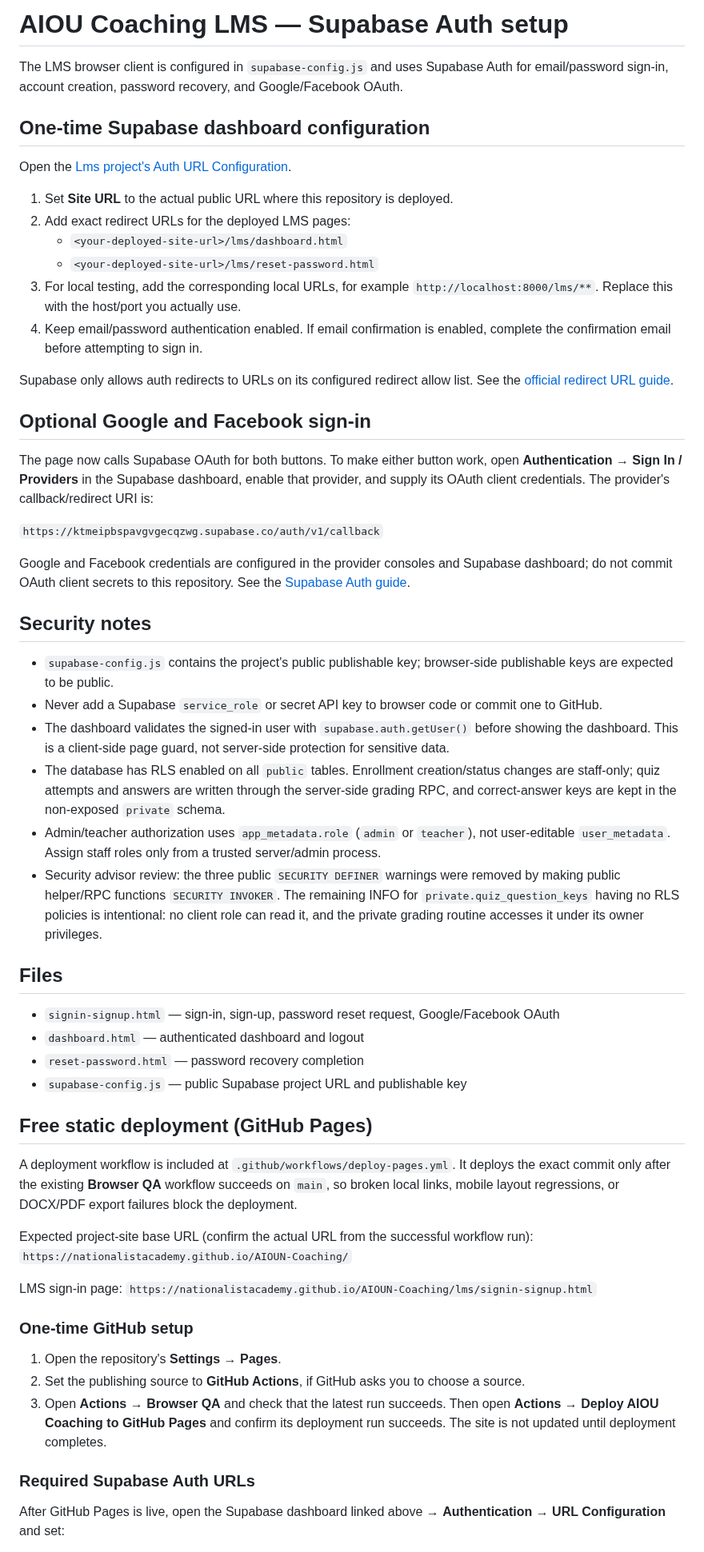
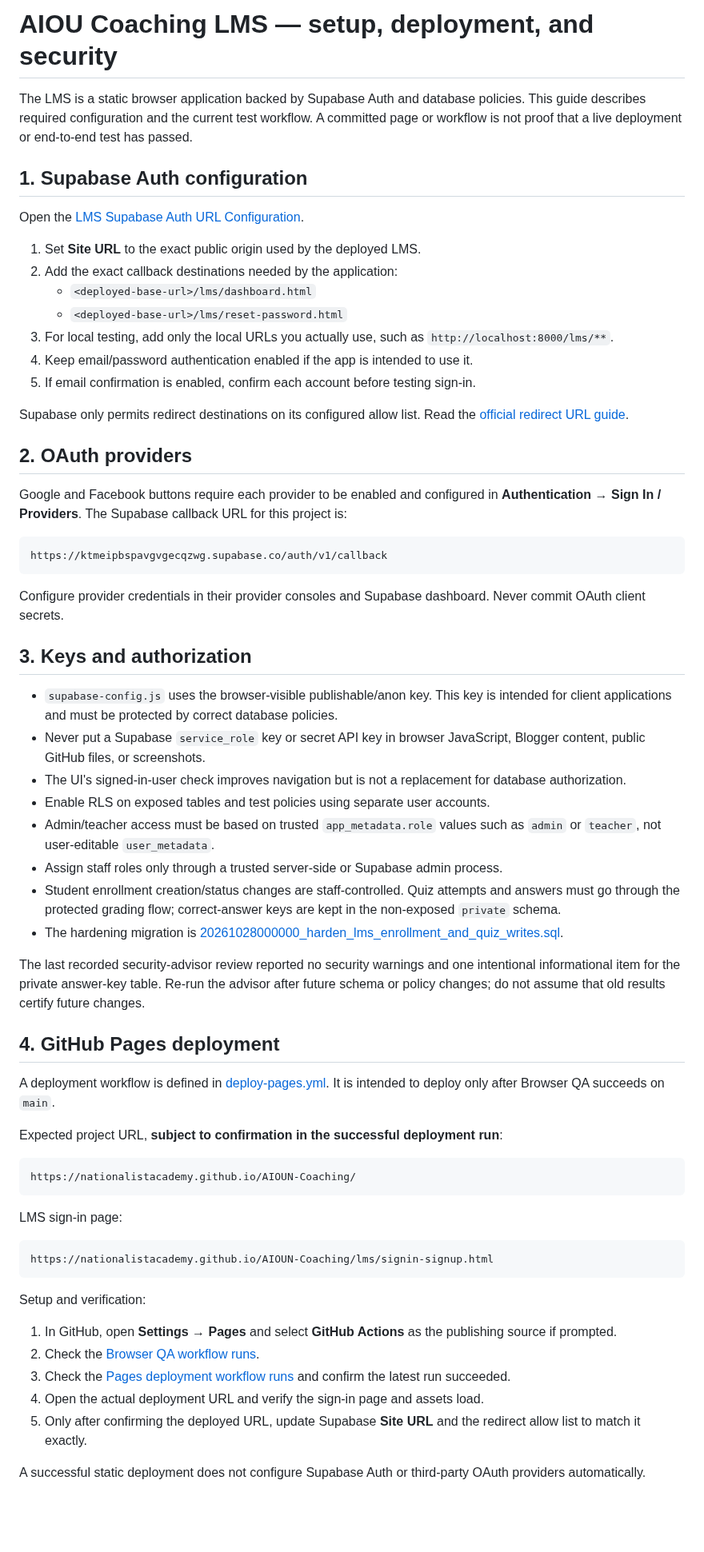
Before and after one commit to nationalistacademy/AIOUN-Coaching, a Markdown page: lms/README.md, the part around one of its changes. Shown at 80% size. Drawn GitHub-style; blank space fills up the shorter version.

Commit message:
docs: consolidate LMS deployment, Supabase security, and E2E setup

````diff
--- a/lms/README.md
+++ b/lms/README.md
@@ -1,62 +1,67 @@
-# AIOU Coaching LMS — Supabase Auth setup
+# AIOU Coaching LMS — setup, deployment, and security
 
-The LMS browser client is configured in `supabase-config.js` and uses Supabase Auth for email/password sign-in, account creation, password recovery, and Google/Facebook OAuth.
+The LMS is a static browser application backed by Supabase Auth and database policies. This guide describes required configuration and the current test workflow. A committed page or workflow is not proof that a live deployment or end-to-end test has passed.
 
-## One-time Supabase dashboard configuration
+## 1. Supabase Auth configuration
 
-Open the [Lms project's Auth URL Configuration](https://supabase.com/dashboard/project/ktmeipbspavgvgecqzwg/auth/url-configuration).
+Open the [LMS Supabase Auth URL Configuration](https://supabase.com/dashboard/project/ktmeipbspavgvgecqzwg/auth/url-configuration).
 
-1. Set **Site URL** to the actual public URL where this repository is deployed.
-2. Add exact redirect URLs for the deployed LMS pages:
-   - `<your-deployed-site-url>/lms/dashboard.html`
-   - `<your-deployed-site-url>/lms/reset-password.html`
-3. For local testing, add the corresponding local URLs, for example `http://localhost:8000/lms/**`. Replace this with the host/port you actually use.
-4. Keep email/password authentication enabled. If email confirmation is enabled, complete the confirmation email before attempting to sign in.
+1. Set **Site URL** to the exact public origin used by the deployed LMS.
+2. Add the exact callback destinations needed by the application:
+   - `<deployed-base-url>/lms/dashboard.html`
+   - `<deployed-base-url>/lms/reset-password.html`
+3. For local testing, add only the local URLs you actually use, such as `http://localhost:8000/lms/**`.
+4. Keep email/password authentication enabled if the app is intended to use it.
+5. If email confirmation is enabled, confirm each account before testing sign-in.
 
-Supabase only allows auth redirects to URLs on its configured redirect allow list. See the [official redirect URL guide](https://supabase.com/docs/guides/auth/redirect-urls).
+Supabase only permits redirect destinations on its configured allow list. Read the [official redirect URL guide](https://supabase.com/docs/guides/auth/redirect-urls).
 
-## Optional Google and Facebook sign-in
+## 2. OAuth providers
 
-The page now calls Supabase OAuth for both buttons. To make either button work, open **Authentication → Sign In / Providers** in the Supabase dashboard, enable that provider, and supply its OAuth client credentials. The provider's callback/redirect URI is:
+Google and Facebook buttons require each provider to be enabled and configured in **Authentication → Sign In / Providers**. The Supabase callback URL for this project is:
 
-`https://ktmeipbspavgvgecqzwg.supabase.co/auth/v1/callback`
+```text
+https://ktmeipbspavgvgecqzwg.supabase.co/auth/v1/callback
+```
 
-Google and Facebook credentials are configured in the provider consoles and Supabase dashboard; do not commit OAuth client secrets to this repository. See the [Supabase Auth guide](https://supabase.com/docs/guides/auth).
+Configure provider credentials in their provider consoles and Supabase dashboard. Never commit OAuth client secrets.
 
-## Security notes
+## 3. Keys and authorization
 
-- `supabase-config.js` contains the project's public publishable key; browser-side publishable keys are expected to be public.
-- Never add a Supabase `service_role` or secret API key to browser code or commit one to GitHub.
-- The dashboard validates the signed-in user with `supabase.auth.getUser()` before showing the dashboard. This is a client-side page guard, not server-side protection for sensitive data.
-- The database has RLS enabled on all `public` tables. Enrollment creation/status changes are staff-only; quiz attempts and answers are written through the server-side grading RPC, and correct-answer keys are kept in the non-exposed `private` schema.
-- Admin/teacher authorization uses `app_metadata.role` (`admin` or `teacher`), not user-editable `user_metadata`. Assign staff roles only from a trusted server/admin process.
-- Security advisor review: the three public `SECURITY DEFINER` warnings were removed by making public helper/RPC functions `SECURITY INVOKER`. The remaining INFO for `private.quiz_question_keys` having no RLS policies is intentional: no client role can read it, and the private grading routine accesses it under its owner privileges.
+- `supabase-config.js` uses the browser-visible publishable/anon key. This key is intended for client applications and must be protected by correct database policies.
+- Never put a Supabase `service_role` key or secret API key in browser JavaScript, Blogger content, public GitHub files, or screenshots.
+- The UI's signed-in-user check improves navigation but is not a replacement for database authorization.
+- Enable RLS on exposed tables and test policies using separate user accounts.
+- Admin/teacher access must be based on trusted `app_metadata.role` values such as `admin` or `teacher`, not user-editable `user_metadata`.
+- Assign staff roles only through a trusted server-side or Supabase admin process.
+- Student enrollment creation/status changes are staff-controlled. Quiz attempts and answers must go through the protected grading flow; correct-answer keys are kept in the non-exposed `private` schema.
+- The hardening migration is [20261028000000_harden_lms_enrollment_and_quiz_writes.sql](../supabase/migrations/20261028000000_harden_lms_enrollment_and_quiz_writes.sql).
 
-## Files
+The last recorded security-advisor review reported no security warnings and one intentional informational item for the private answer-key table. Re-run the advisor after future schema or policy changes; do not assume that old results certify future changes.
 
-- `signin-signup.html` — sign-in, sign-up, password reset request, Google/Facebook OAuth
-- `dashboard.html` — authenticated dashboard and logout
-- `reset-password.html` — password recovery completion
-- `supabase-config.js` — public Supabase project URL and publishable key
+## 4. GitHub Pages deployment
 
+A deployment workflow is defined in [deploy-pages.yml](../.github/workflows/deploy-pages.yml). It is intended to deploy only after Browser QA succeeds on `main`.
 
-## Free static deployment (GitHub Pages)
+Expected project URL, **subject to confirmation in the successful deployment run**:
 
-A deployment workflow is included at `.github/workflows/deploy-pages.yml`. It deploys the exact commit only after the existing **Browser QA** workflow succeeds on `main`, so broken local links, mobile layout regressions, or DOCX/PDF export failures block the deployment.
-
-Expected project-site base URL (confirm the actual URL from the successful workflow run):
-`https://nationalistacademy.github.io/AIOUN-Coaching/`
+```text
+https://nationalistacademy.github.io/AIOUN-Coaching/
+```
 
 LMS sign-in page:
-`https://nationalistacademy.github.io/AIOUN-Coaching/lms/signin-signup.html`
 
-### One-time GitHub setup
+```text
+https://nationalistacademy.github.io/AIOUN-Coaching/lms/signin-signup.html
+```
 
-1. Open the repository's **Settings → Pages**.
-2. Set the publishing source to **GitHub Actions**, if GitHub asks you to choose a source.
-3. Open **Actions → Browser QA** and check that the latest run succeeds. Then open **Actions → Deploy AIOU Coaching to GitHub Pages** and confirm its deployment run succeeds. The site is not updated until deployment completes.
+Setup and verification:
 
-### Required Supabase Auth URLs
+1. In GitHub, open **Settings → Pages** and select **GitHub Actions** as the publishing source if prompted.
+2. Check the [Browser QA workflow runs](https://github.com/nationalistacademy/AIOUN-Coaching/actions/workflows/browser-qa.yml).
+3. Check the [Pages deployment workflow runs](https://github.com/nationalistacademy/AIOUN-Coaching/actions/workflows/deploy-pages.yml) and confirm the latest run succeeded.
+4. Open the actual deployment URL and verify the sign-in page and assets load.
+5. Only after confirming the deployed URL, update Supabase **Site URL** and the redirect allow list to match it exactly.
 
-After GitHub Pages is live, open the Supabase dashboard linked above → **Authentication → URL Configuration** and set:
+A successful static deployment does not configure Supabase Auth or third-party OAuth providers automatically.
 
````
Also changed, not shown: other parts of lms/README.md (+42 -23 lines).
